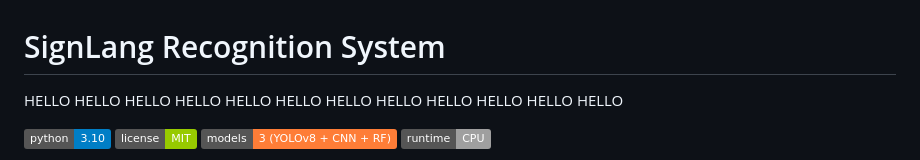
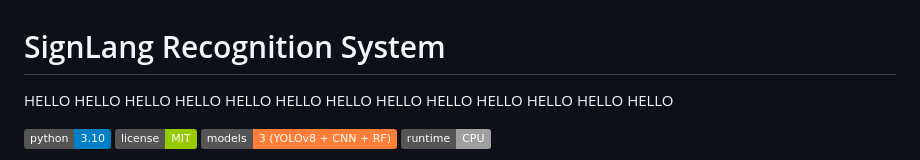
Before and after one commit to krxa14/signlang-detector, a Markdown page: README.md, the part around the change. GitHub-like rendering; badges without logos.

Commit message:
Update README to add an extra 'HELLO'

```diff
--- a/README.md
+++ b/README.md
@@ -3,7 +3,7 @@
 HELLO
 HELLO
 HELLO HELLO
-HELLO HELLO HELLO
+HELLO HELLO HELLO HELLO
 HELLO HELLO HELLO HELLO HELLO
 
 
```
